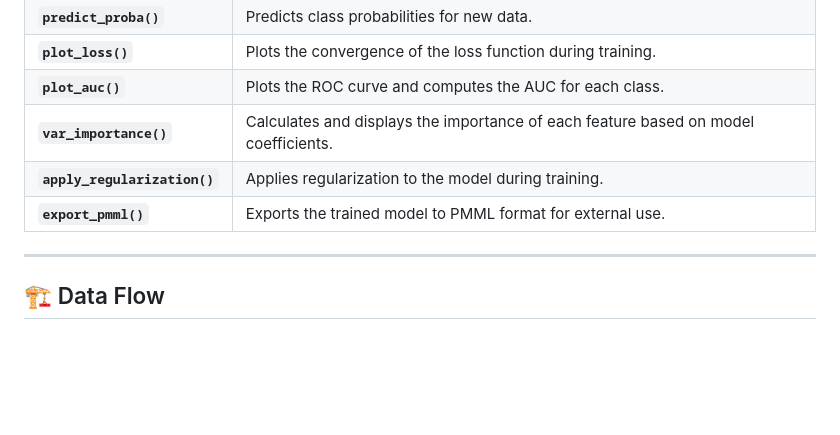
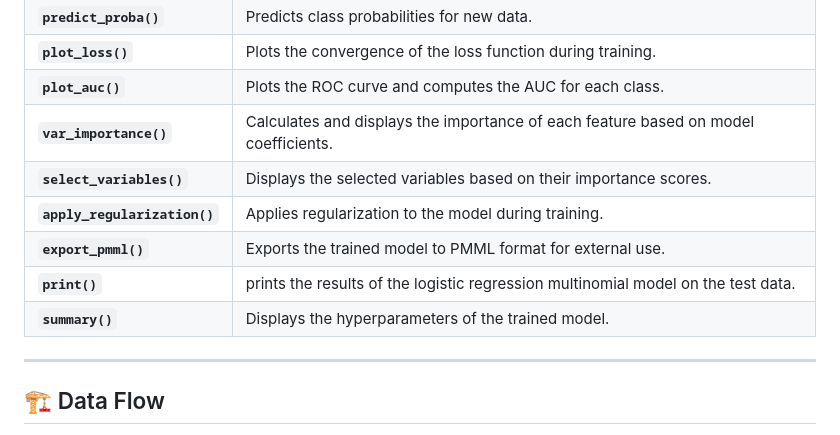
Before and after one commit to QL2111/R_Gradient_Descent_Multinomial, a Markdown page: README.md, the part around the change. Drawn GitHub-style; blank space fills up the shorter version.

```diff
--- a/README.md
+++ b/README.md
@@ -126,8 +126,12 @@ The `LogisticRegressionMultinomial` class is designed to train multinomial logis
 | **`plot_loss()`**             | Plots the convergence of the loss function during training.                                     |
 | **`plot_auc()`**              | Plots the ROC curve and computes the AUC for each class.                                        |
 | **`var_importance()`**        | Calculates and displays the importance of each feature based on model coefficients.             |
+| **`select_variables()`**      | Displays the selected variables based on their importance scores.                               |
 | **`apply_regularization()`**  | Applies regularization to the model during training.                                            |
 | **`export_pmml()`**           | Exports the trained model to PMML format for external use.                                      |
+| **`print()`**                 | prints the results of the logistic regression multinomial model on the test data.               |
+| **`summary()`**               | Displays the hyperparameters of the trained model.                                              |
+
 
 ---
 
```
